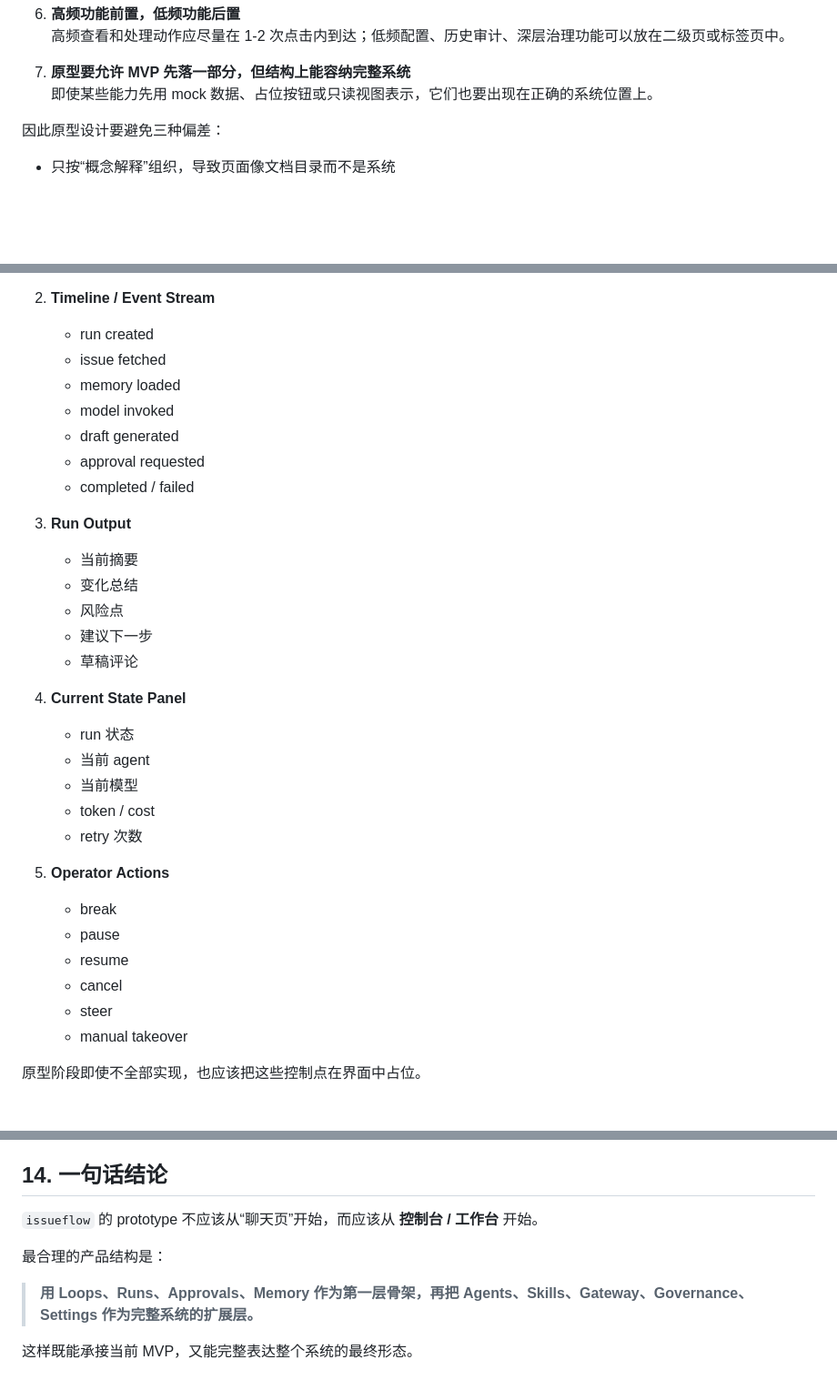
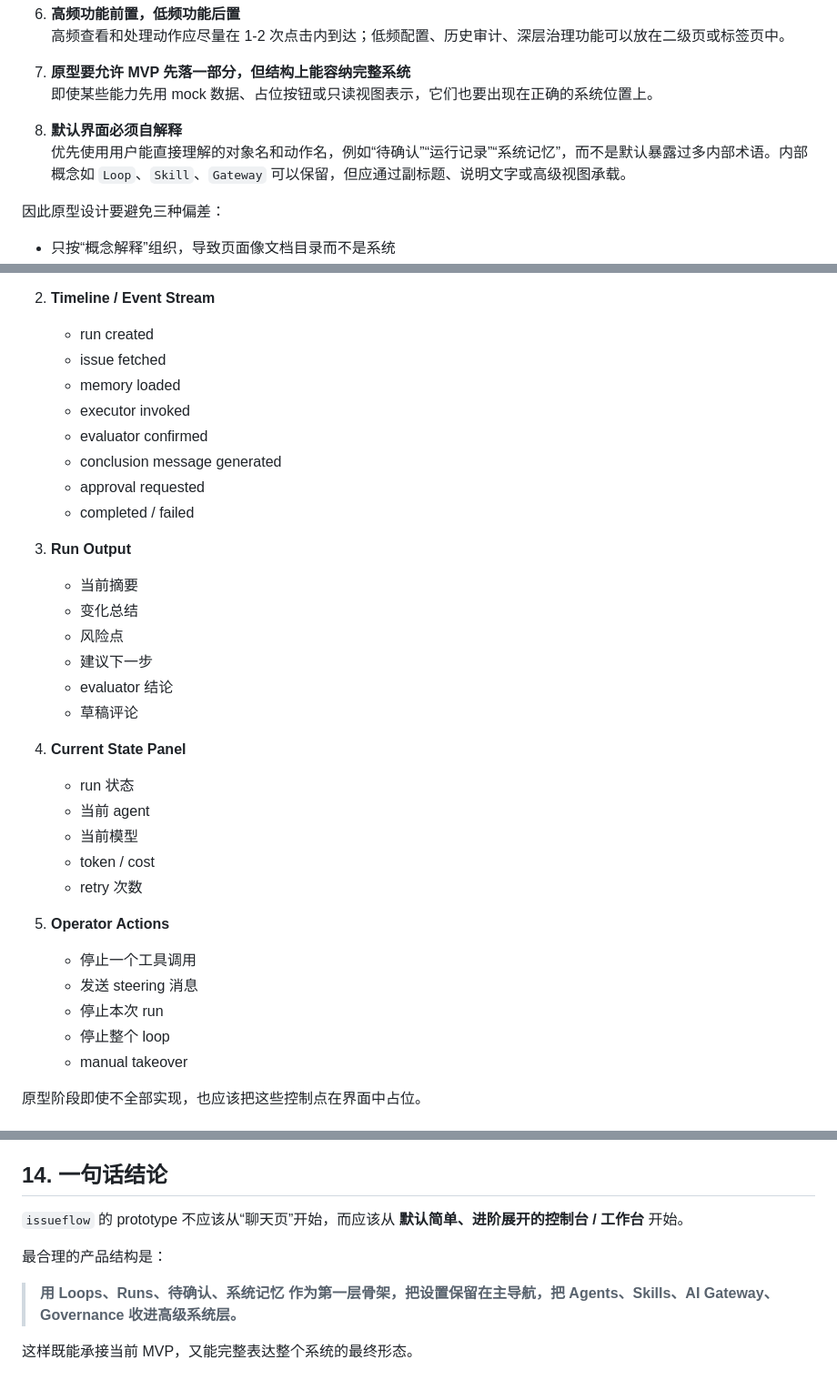
Before and after one commit to tq02ksu/issueflow, a Markdown page: docs/PROTOTYPE.md, 3 parts joined by grey strips. Shown at 91% size. Rendered like a GitHub page; blank space fills up the shorter version.

```diff
--- a/docs/PROTOTYPE.md
+++ b/docs/PROTOTYPE.md
@@ -36,6 +40,9 @@
 
 7. **原型要允许 MVP 先落一部分，但结构上能容纳完整系统**
    即使某些能力先用 mock 数据、占位按钮或只读视图表示，它们也要出现在正确的系统位置上。
+
+8. **默认界面必须自解释**
+   优先使用用户能直接理解的对象名和动作名，例如“待确认”“运行记录”“系统记忆”，而不是默认暴露过多内部术语。内部概念如 `Loop`、`Skill`、`Gateway` 可以保留，但应通过副标题、说明文字或高级视图承载。
 
 因此原型设计要避免三种偏差：
 
@@ -373,8 +404,9 @@ Dashboard 不需要做复杂 BI，而要突出：
    - run created
    - issue fetched
    - memory loaded
-   - model invoked
-   - draft generated
+   - executor invoked
+   - evaluator confirmed
+   - conclusion message generated
    - approval requested
    - completed / failed
 
@@ -383,6 +415,7 @@ Dashboard 不需要做复杂 BI，而要突出：
    - 变化总结
    - 风险点
    - 建议下一步
+   - evaluator 结论
    - 草稿评论
 
 4. **Current State Panel**
@@ -393,11 +426,10 @@ Dashboard 不需要做复杂 BI，而要突出：
    - retry 次数
 
 5. **Operator Actions**
-   - break
-   - pause
-   - resume
-   - cancel
-   - steer
+   - 停止一个工具调用
+   - 发送 steering 消息
+   - 停止本次 run
+   - 停止整个 loop
    - manual takeover
 
 原型阶段即使不全部实现，也应该把这些控制点在界面中占位。
@@ -909,10 +948,10 @@ UI/UX 上，建议突出以下元素：
 
 ## 14. 一句话结论
 
-`issueflow` 的 prototype 不应该从“聊天页”开始，而应该从 **控制台 / 工作台** 开始。
+`issueflow` 的 prototype 不应该从“聊天页”开始，而应该从 **默认简单、进阶展开的控制台 / 工作台** 开始。
 
 最合理的产品结构是：
 
-> **用 Loops、Runs、Approvals、Memory 作为第一层骨架，再把 Agents、Skills、Gateway、Governance、Settings 作为完整系统的扩展层。**
+> **用 Loops、Runs、待确认、系统记忆 作为第一层骨架，把设置保留在主导航，把 Agents、Skills、AI Gateway、Governance 收进高级系统层。**
 
 这样既能承接当前 MVP，又能完整表达整个系统的最终形态。
```
Also changed, not shown: other parts of docs/PROTOTYPE.md (+66 -31 lines).
